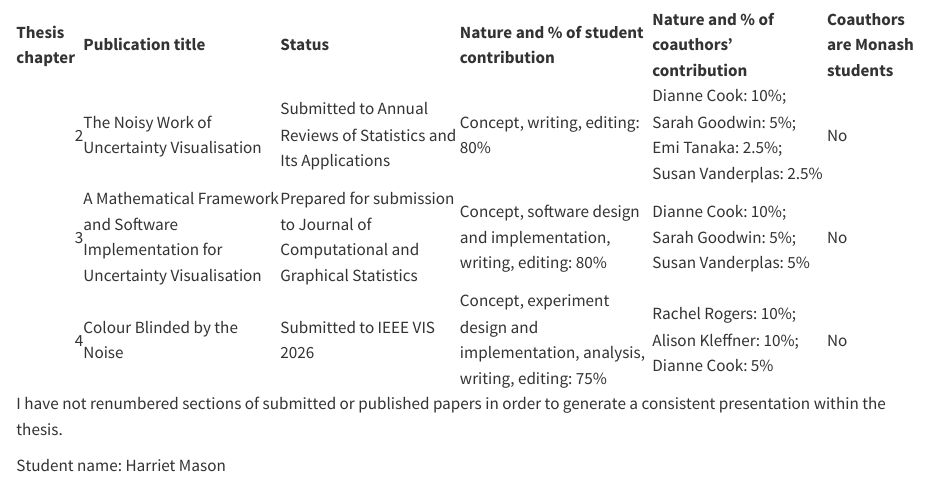
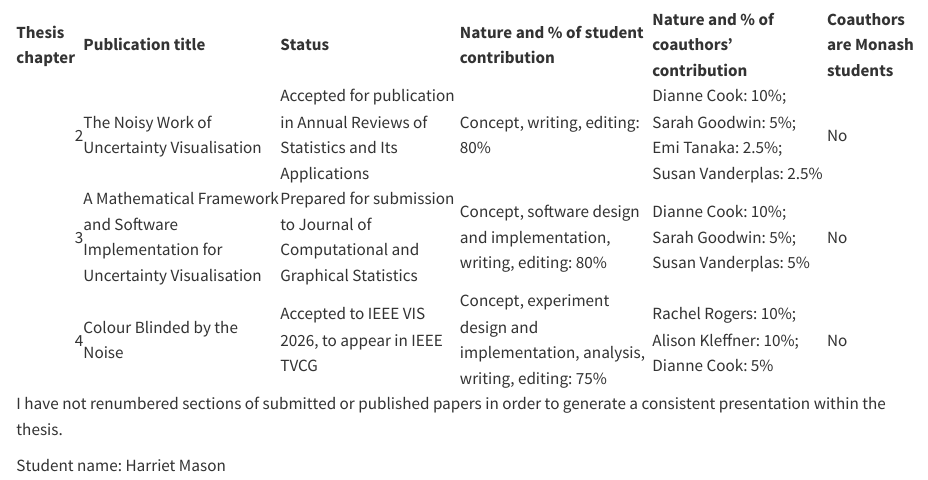
Before and after one commit to harriet-mason/phd_thesis, a Quarto document (index.qmd): the page in a window 1100 px wide, from 1280 px down. Rendered offline with R 4.5, knitr and Pandoc in place of Quarto, with nearby package versions; drawn as R Markdown's standard HTML page in place of the format the file asks for.

Commit message:
updated paper status

````diff
--- a/index.qmd
+++ b/index.qmd
@@ -43,9 +43,9 @@ library(knitr)
 library(kableExtra)
 tab <- tribble(
   ~`Thesis chapter`, ~`Publication title`, ~Status, ~`Nature and % of student contribution`, ~`Nature and % of coauthors' contribution`, ~`Coauthors are Monash students`,
-  2, "The Noisy Work of Uncertainty Visualisation", "Submitted to Annual Reviews of Statistics and Its Applications", "Concept, writing, editing: 80%", "Dianne Cook: 10%; Sarah Goodwin: 5%; Emi Tanaka: 2.5%; Susan Vanderplas: 2.5%", "No",
+  2, "The Noisy Work of Uncertainty Visualisation", "Accepted for publication in Annual Reviews of Statistics and Its Applications", "Concept, writing, editing: 80%", "Dianne Cook: 10%; Sarah Goodwin: 5%; Emi Tanaka: 2.5%; Susan Vanderplas: 2.5%", "No",
   3, "A Mathematical Framework and Software Implementation for Uncertainty Visualisation", "Prepared for submission to Journal of Computational and Graphical Statistics", "Concept, software design and implementation, writing, editing: 80%", "Dianne Cook: 10%; Sarah Goodwin: 5%; Susan Vanderplas: 5%", "No",
-   4, "Colour Blinded by the Noise", "Submitted to IEEE VIS 2026", "Concept, experiment design and implementation, analysis, writing, editing: 75%", "Rachel Rogers: 10%; Alison Kleffner: 10%; Dianne Cook: 5%", "No"
+   4, "Colour Blinded by the Noise", "Accepted to IEEE VIS 2026, to appear in IEEE TVCG", "Concept, experiment design and implementation, analysis, writing, editing: 75%", "Rachel Rogers: 10%; Alison Kleffner: 10%; Dianne Cook: 5%", "No"
 )
 ```
 
````
